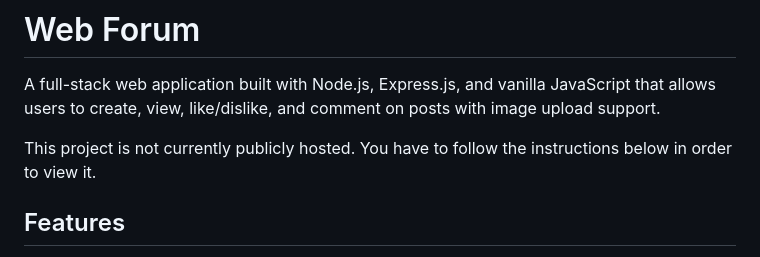
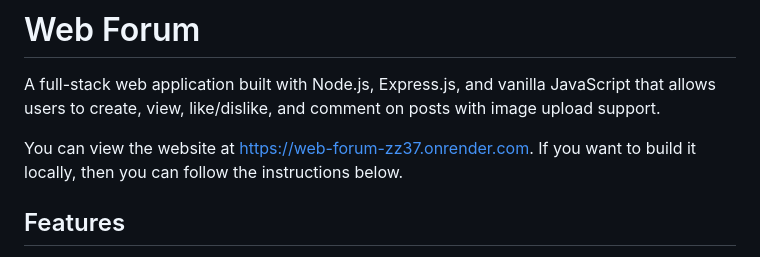
Before and after one commit to jacobHancock0402/Web-Forum, a Markdown page: README.md, the part around the change. Rendered like a GitHub page.

Commit message:
Add website link

```diff
--- a/README.md
+++ b/README.md
@@ -2,7 +2,7 @@
 
 A full-stack web application built with Node.js, Express.js, and vanilla JavaScript that allows users to create, view, like/dislike, and comment on posts with image upload support.
 
-This project is not currently publicly hosted. You have to follow the instructions below in order to view it.
+You can view the website at https://web-forum-zz37.onrender.com. If you want to build it locally, then you can follow the instructions below.
 
 ## Features
 
```
